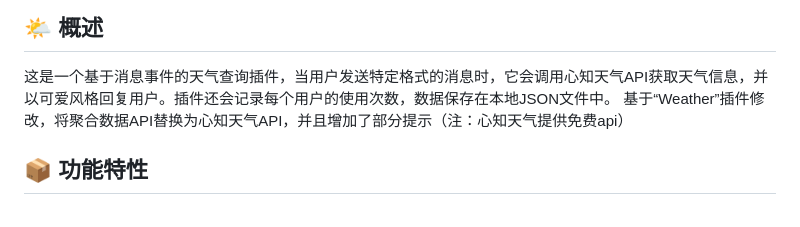
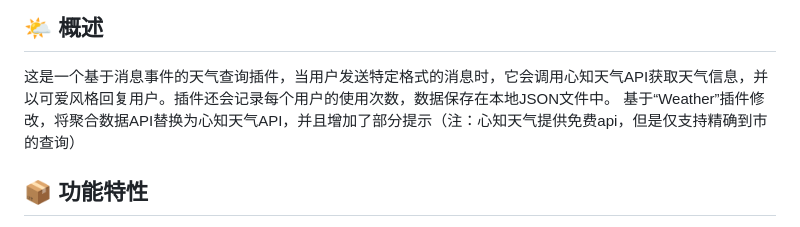
Before and after one commit to wwwaaa123122/Jianer_Plugins_Index, a Markdown page: Weather_Seniverse/README.md, the part around the change. GitHub-like rendering.

Commit message:
更新README.md，增加心知天气API的查询限制说明

```diff
--- a/Weather_Seniverse/README.md
+++ b/Weather_Seniverse/README.md
@@ -3,7 +3,7 @@
 ## 🌤️ 概述
 
 这是一个基于消息事件的天气查询插件，当用户发送特定格式的消息时，它会调用心知天气API获取天气信息，并以可爱风格回复用户。插件还会记录每个用户的使用次数，数据保存在本地JSON文件中。
-基于“Weather”插件修改，将聚合数据API替换为心知天气API，并且增加了部分提示（注：心知天气提供免费api）
+基于“Weather”插件修改，将聚合数据API替换为心知天气API，并且增加了部分提示（注：心知天气提供免费api，但是仅支持精确到市的查询）
 
 ## 📦 功能特性
 
```
